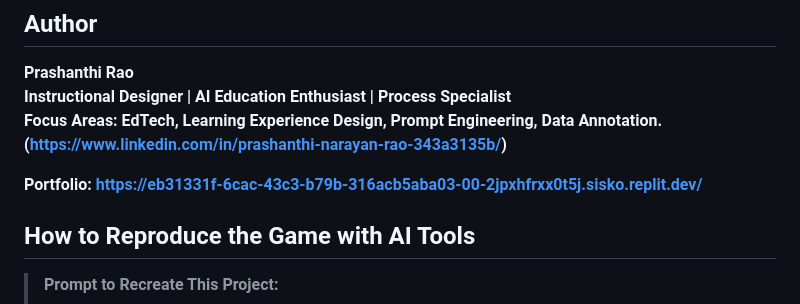
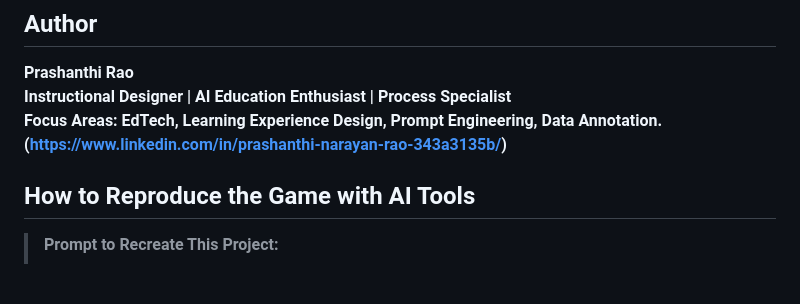
Before and after one commit to prashanthinarayanrao-cell/AI-Math-Game-for-Kids, a Markdown page: README.md, the part around one of its changes. GitHub-like rendering; blank space fills up the shorter version.

```diff
--- a/README.md
+++ b/README.md
@@ -119,7 +119,6 @@ This project demonstrates how **AI**, **instructional design**, and **child-frie
  **Focus Areas: EdTech, Learning Experience Design, Prompt Engineering, Data Annotation.**
  **(https://www.linkedin.com/in/prashanthi-narayan-rao-343a3135b/)**
 
- **Portfolio: https://eb31331f-6cac-43c3-b79b-316acb5aba03-00-2jpxhfrxx0t5j.sisko.replit.dev/**
 
 
 ##  How to Reproduce the Game with AI Tools
```
Also changed, not shown: other parts of README.md (+1 -1 lines).
